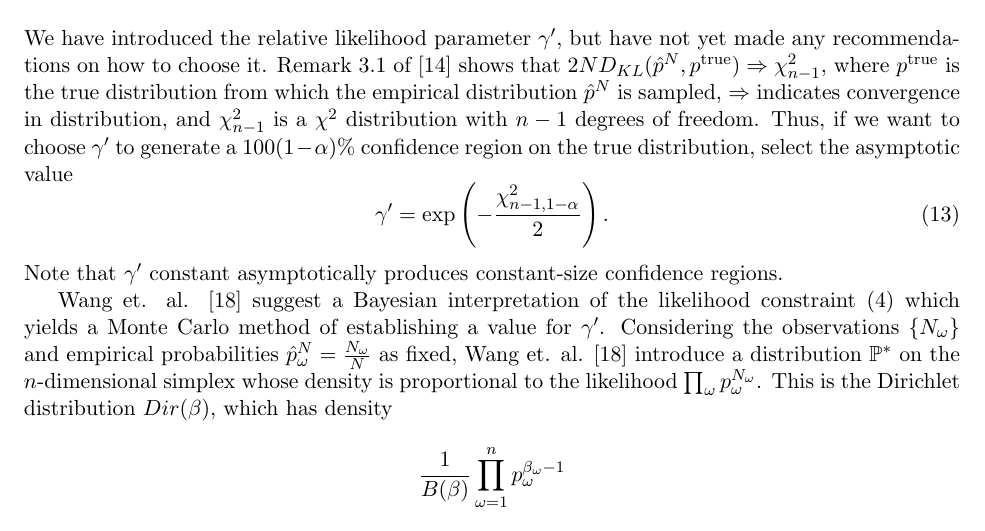
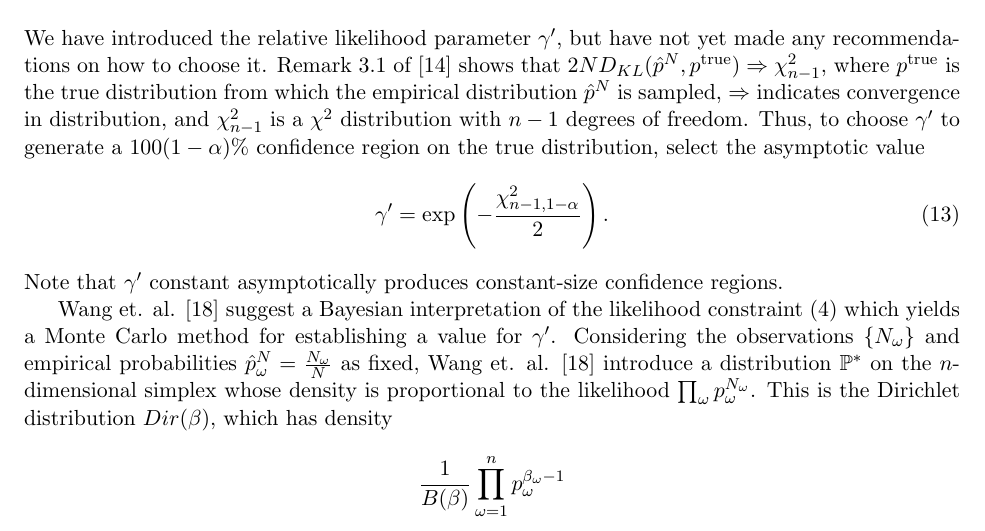
Before and after one commit to 472704609/lrlp_paper, a LaTeX paper (love_lro.tex): part of page 6 of 13, cut so that both start at the same text. Compiled offline with pdfLaTeX.

Commit message:
Add my changes to level of robustness section

```diff
--- a/love_lro.tex
+++ b/love_lro.tex
@@ -289,13 +289,13 @@ So the LRO constraint (\ref{eq:lrlp_primal_liklihood}) essentially restricts the
 
 We have introduced the relative likelihood parameter $\gamma'$, but have not yet made any recommendations on how to choose it.
 Remark 3.1 of \cite{pardo2005statistical} shows that $2ND_{KL}(\hat{p}^N, \ptrue) \Rightarrow \chi^2_{n-1}$, where $\ptrue$ is the true distribution from which the empirical distribution $\hat{p}^N$ is sampled, $\Rightarrow$ indicates convergence in distribution, and $\chi^2_{n-1}$ is a $\chi^2$ distribution with $n-1$ degrees of freedom.
-Thus, if we want to choose $\gamma'$ to generate a $100(1-\alpha)\%$ confidence region on the true distribution, select the asymptotic value
+Thus, to choose $\gamma'$ to generate a $100(1-\alpha)\%$ confidence region on the true distribution, select the asymptotic value
 \begin{equation} \label{eq:asymptotic_gamma}
 	\gamma' = \exp \left( -\frac{\chi^2_{n-1,1-\alpha}}{2} \right).
 \end{equation}
 Note that $\gamma'$ constant asymptotically produces constant-size confidence regions.
 
-Wang et. al. \cite{wang2010likelihood} suggest a Bayesian interpretation of the likelihood constraint (\ref{eq:lrlp_primal_liklihood}) which yields a Monte Carlo method of establishing a value for $\gamma'$.
+Wang et. al. \cite{wang2010likelihood} suggest a Bayesian interpretation of the likelihood constraint (\ref{eq:lrlp_primal_liklihood}) which yields a Monte Carlo method for establishing a value for $\gamma'$.
 Considering the observations $\{N_\omega\}$ and empirical probabilities $\hat{p}^N_\omega = \frac{N_\omega}{N}$ as fixed, Wang et. al. \cite{wang2010likelihood} introduce a distribution $\P^*$ on the $n$-dimensional simplex whose density is proportional to the likelihood $\prod_\omega p_\omega^{N_\omega}$.
 This is the Dirichlet distribution $Dir(\beta)$, which has density
 \[
```
